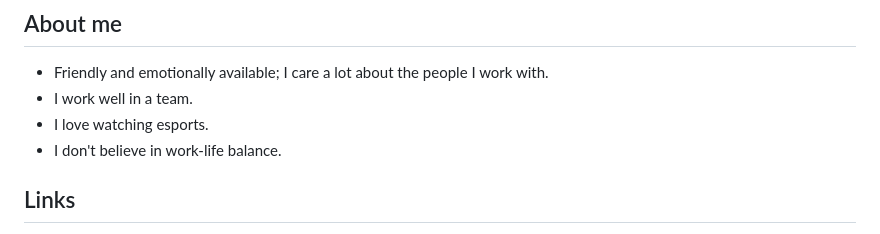
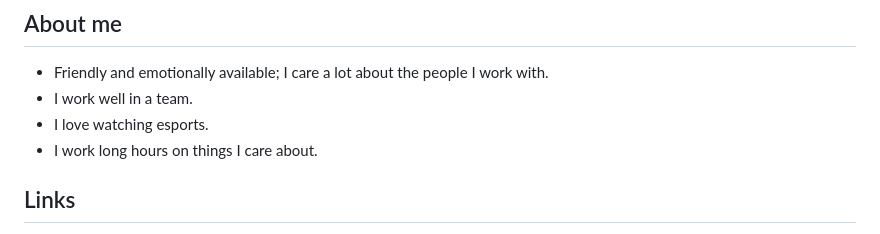
Before and after one commit to s0um1kx/smxp, a Markdown page: index.md, the part around the change. Rendered like a GitHub page.

```diff
--- a/index.md
+++ b/index.md
@@ -89,7 +89,7 @@ I work mostly in Python, and I care about interface design: user-friendly beats
 - Friendly and emotionally available; I care a lot about the people I work with.
 - I work well in a team.
 - I love watching esports.
-- I don't believe in work-life balance.
+- I work long hours on things I care about.
 
 ## Links
 
```
